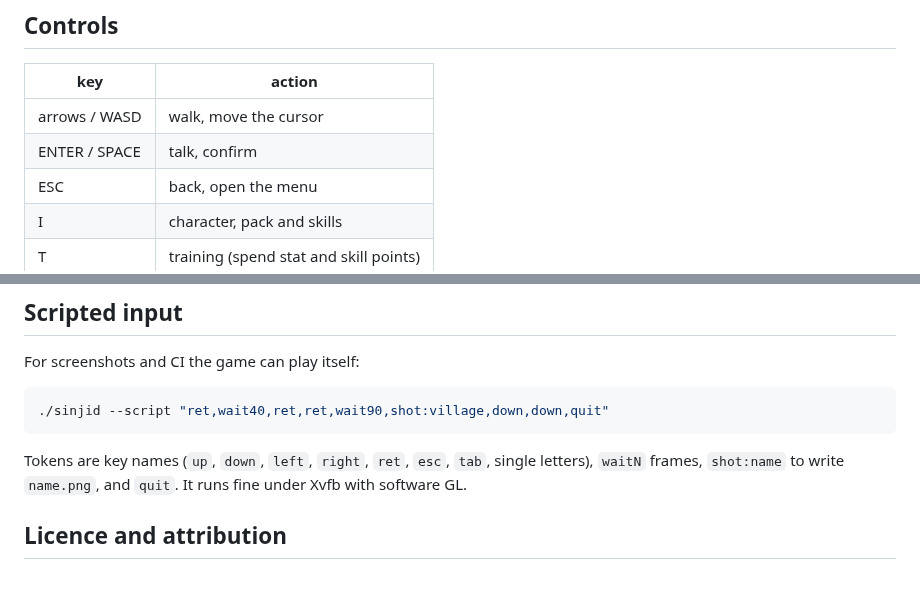
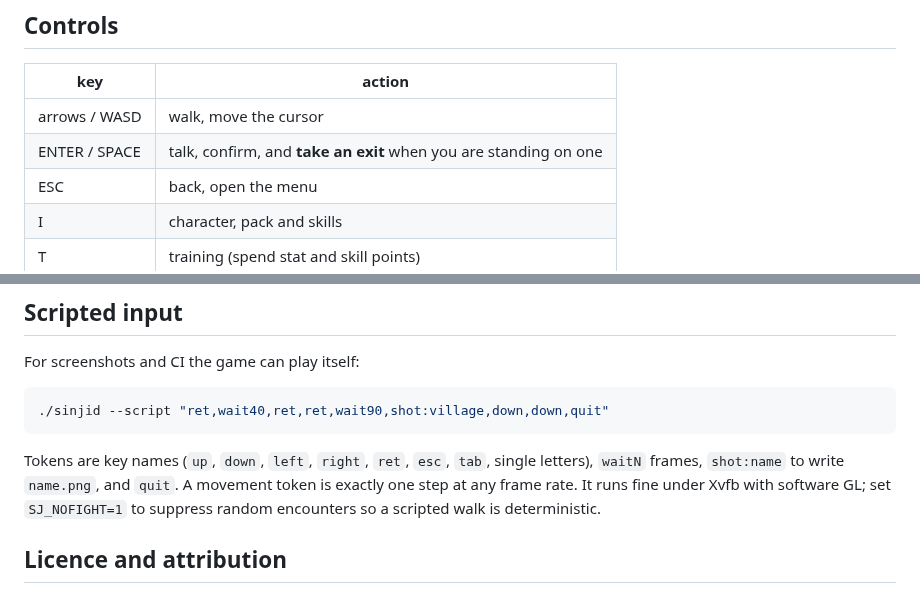
Before and after one commit to james1993/NES-Emulator, a Markdown page: sinjid/README.md, 2 parts joined by grey strips. GitHub-like rendering.

````diff
--- a/sinjid/README.md
+++ b/sinjid/README.md
@@ -60,7 +60,7 @@ make RAYLIB=./raylib
 | key | action |
 | --- | --- |
 | arrows / WASD | walk, move the cursor |
-| ENTER / SPACE | talk, confirm |
+| ENTER / SPACE | talk, confirm, and **take an exit** when you are standing on one |
 | ESC | back, open the menu |
 | I | character, pack and skills |
 | T | training (spend stat and skill points) |
@@ -282,8 +301,10 @@ For screenshots and CI the game can play itself:
 ```
 
 Tokens are key names (`up`, `down`, `left`, `right`, `ret`, `esc`, `tab`, single
-letters), `waitN` frames, `shot:name` to write `name.png`, and `quit`. It runs
-fine under Xvfb with software GL.
+letters), `waitN` frames, `shot:name` to write `name.png`, and `quit`. A
+movement token is exactly one step at any frame rate. It runs fine under Xvfb
+with software GL; set `SJ_NOFIGHT=1` to suppress random encounters so a scripted
+walk is deterministic.
 
 ## Licence and attribution
 
````
Also changed, not shown: other parts of sinjid/README.md (+24 -5 lines), sinjid/docs/FIDELITY.md (+28 -36 lines), sinjid/docs/village.png, 4 other files.
